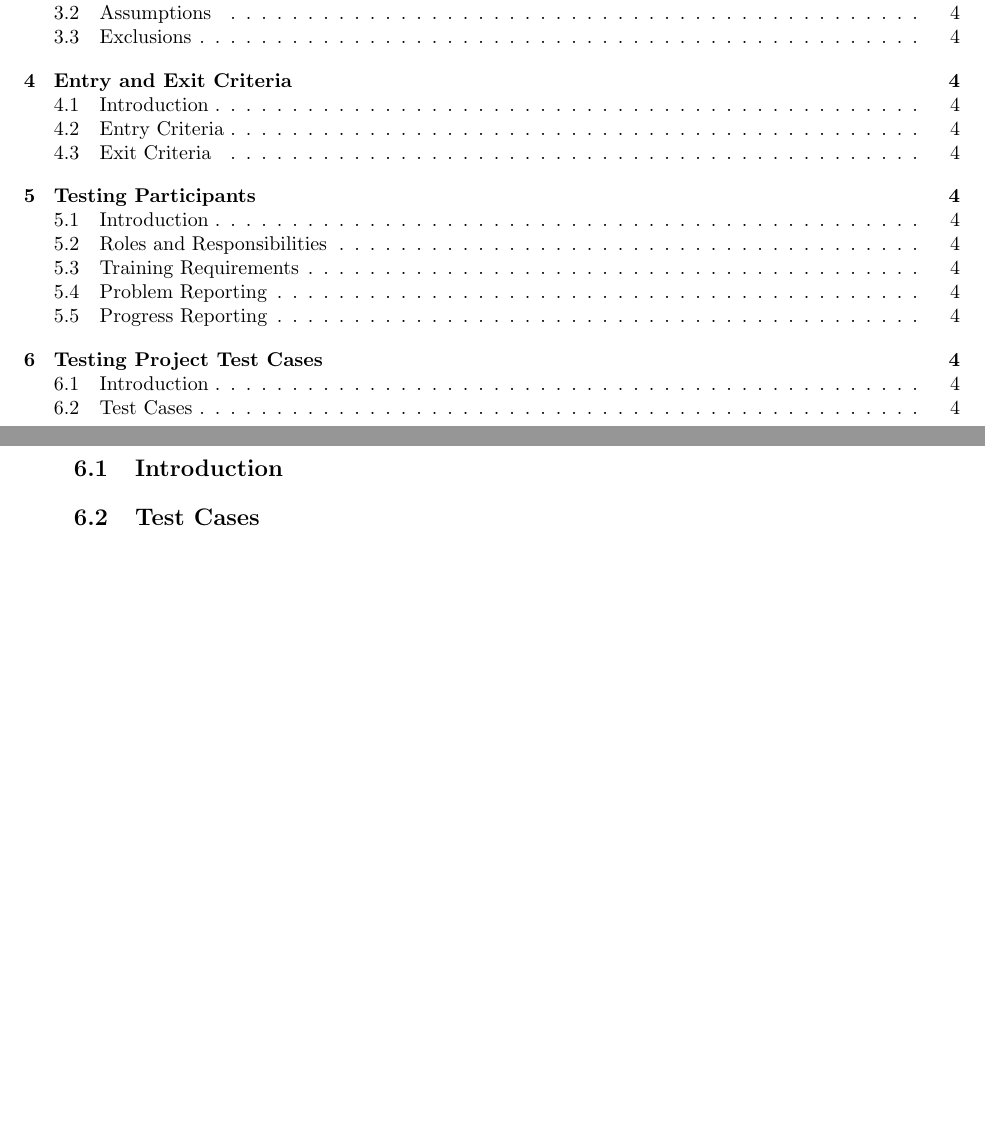
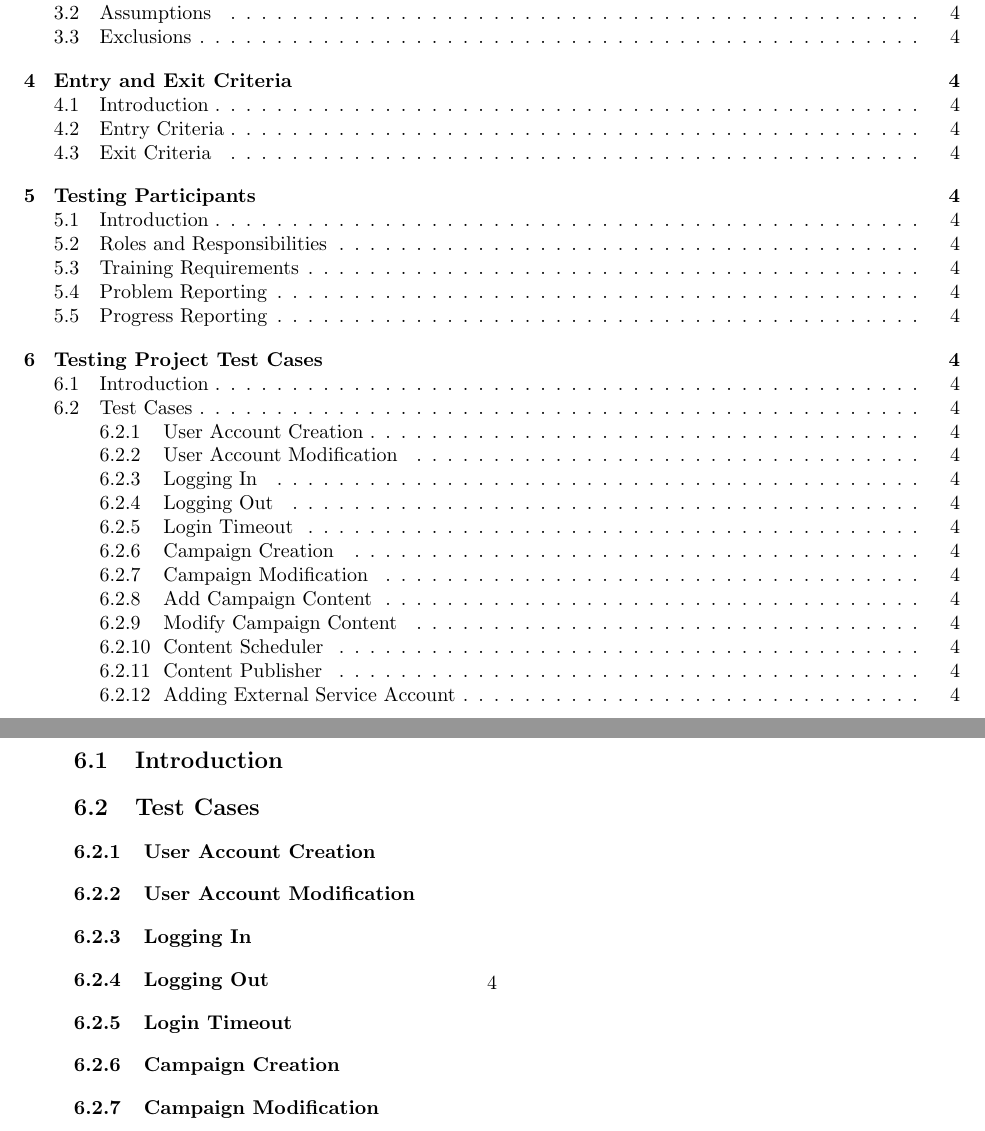
Before and after one commit to codyaray/mashbot, a LaTeX document (doc/testplan/testplan.tex): two parts of pages 3 and 5 of 5, joined at a grey line, cut so that both start at the same text, the shorter picture padded with empty space. Compiled offline with pdfLaTeX.

Commit message:
Added test case skeleton, began doling out tasks

```diff
--- a/doc/testplan/testplan.tex
+++ b/doc/testplan/testplan.tex
@@ -83,6 +83,18 @@ Requirements Specification for Mashbot.
 
 \subsection{Introduction}
 \subsection{Test Cases}
+\subsubsection{User Account Creation} % CR form validation
+\subsubsection{User Account Modification} % CR
+\subsubsection{Logging In} % CR
+\subsubsection{Logging Out} % CR
+\subsubsection{Login Timeout} % CR
+\subsubsection{Campaign Creation} % JK
+\subsubsection{Campaign Modification} % JK
+\subsubsection{Add Campaign Content} % JK
+\subsubsection{Modify Campaign Content} % JK
+\subsubsection{Content Scheduler} % JK
+\subsubsection{Content Publisher} % JK
+\subsubsection{Adding External Service Account} % JK
 
 \end{document}
 
```
Also changed, not shown: doc/testplan/testplan.tex (2 more changed lines).
